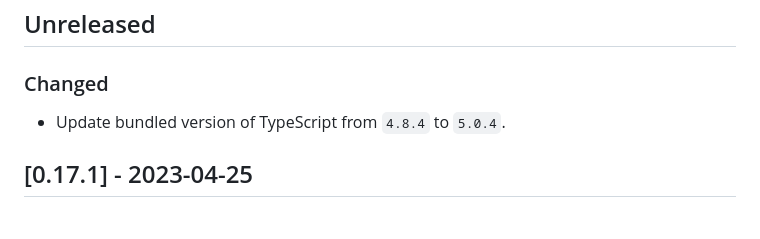
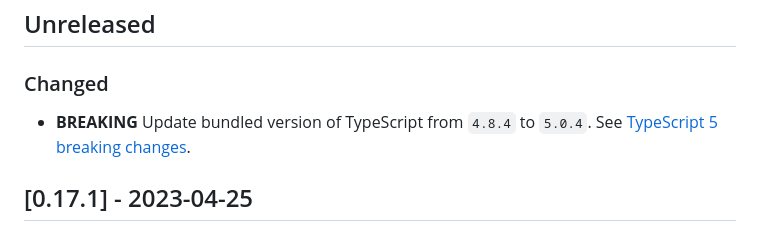
Before and after one commit to google/playground-elements, a Markdown page: CHANGELOG.md, the part around the change. Drawn GitHub-style.

Commit message:
Mark change as breaking.
Previously fine TypeScript could gain diagnostics as TypeScript 5
contains better type handling (especially around enums).

```diff
--- a/CHANGELOG.md
+++ b/CHANGELOG.md
@@ -21,7 +21,7 @@ and this project adheres to [Semantic Versioning](http://semver.org/).
 
 ### Changed
 
-- Update bundled version of TypeScript from `4.8.4` to `5.0.4`.
+- **BREAKING** Update bundled version of TypeScript from `4.8.4` to `5.0.4`. See [TypeScript 5 breaking changes](https://devblogs.microsoft.com/typescript/announcing-typescript-5-0/#breaking-changes-and-deprecations).
 
 ## [0.17.1] - 2023-04-25
 
```
